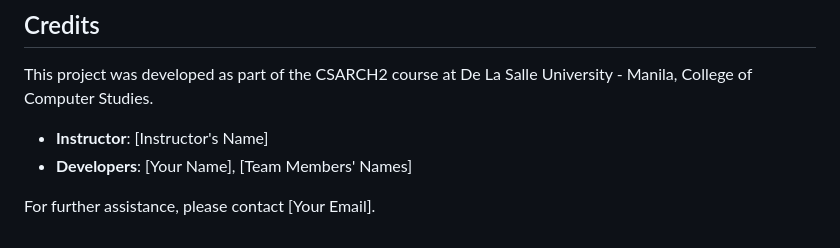
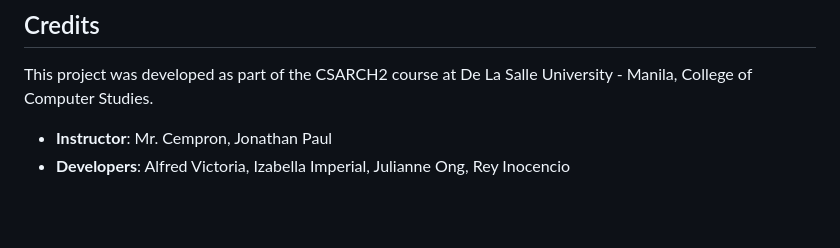
Before and after one commit to xlfrxd/IEEE754-Binary-32-Floating-Point-Converter, a Markdown page: README.md, the part around the change. Drawn GitHub-style; blank space fills up the shorter version.

```diff
--- a/README.md
+++ b/README.md
@@ -82,7 +82,5 @@ If you encounter any issues while using the translator, consider the following t
 
 This project was developed as part of the CSARCH2 course at De La Salle University - Manila, College of Computer Studies.
 
-- **Instructor**: [Instructor's Name]
-- **Developers**: [Your Name], [Team Members' Names]
-
-For further assistance, please contact [Your Email].
+- **Instructor**: Mr. Cempron, Jonathan Paul
+- **Developers**: Alfred Victoria, Izabella Imperial, Julianne Ong, Rey Inocencio
```
